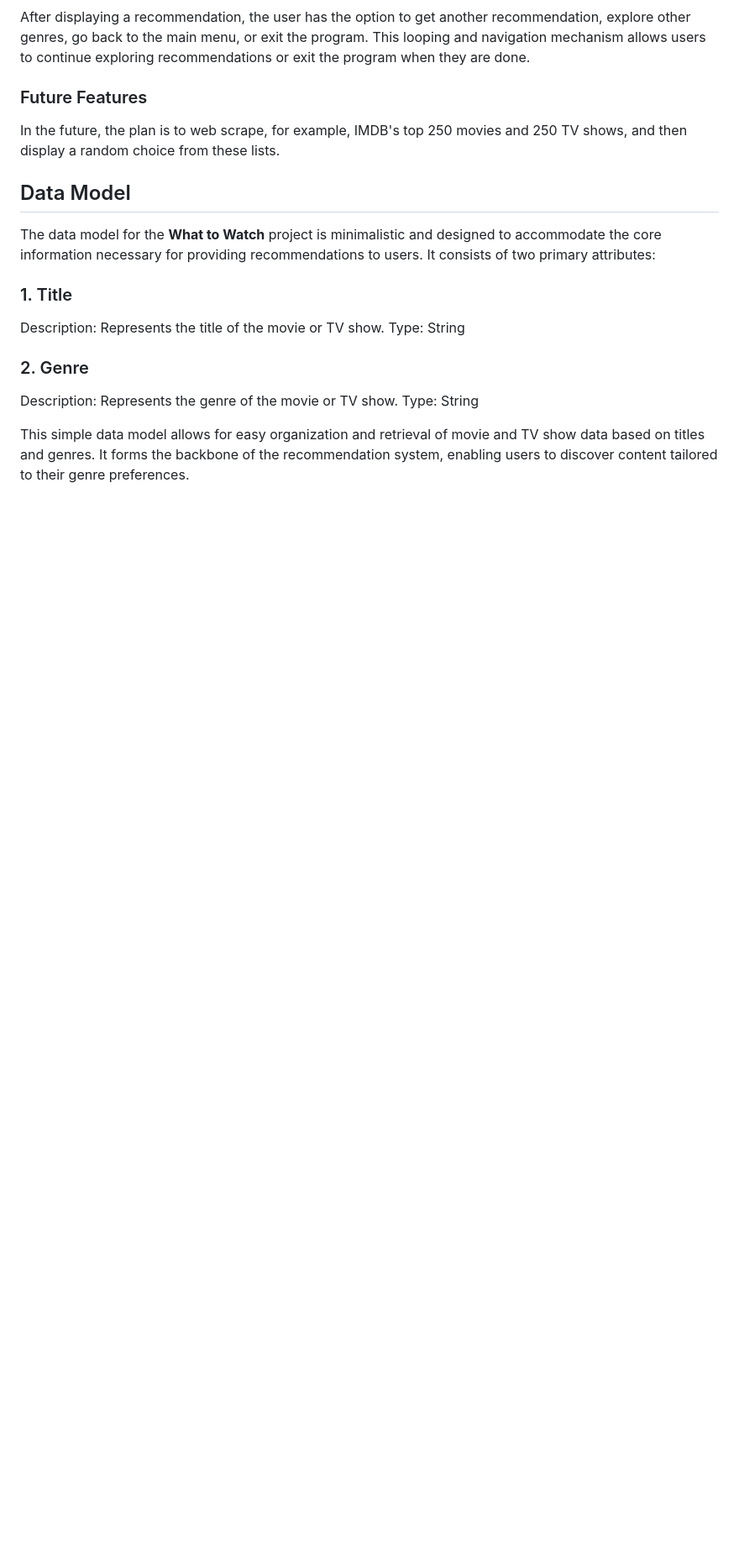
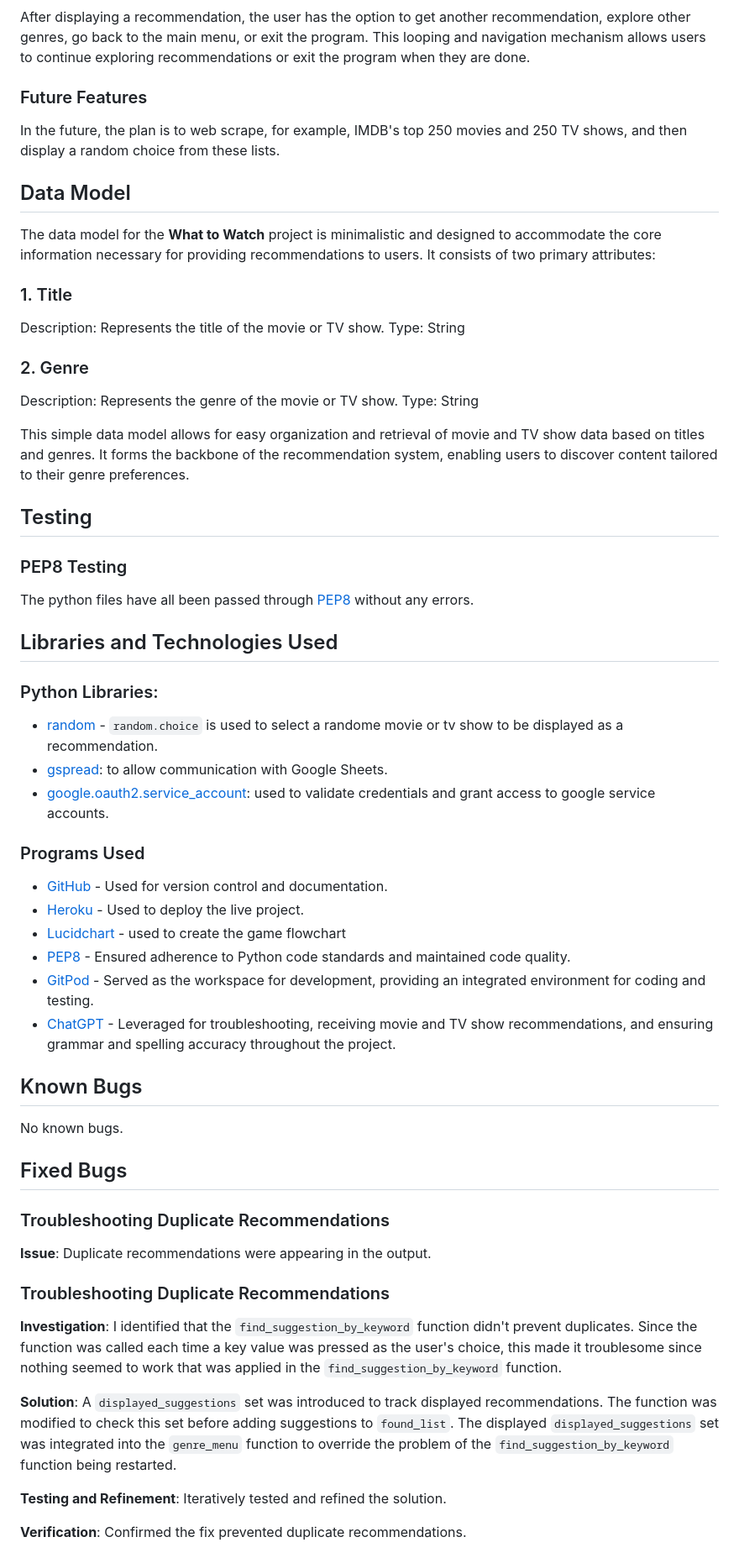
Before and after one commit to elindalenback/what-to-watch, a Markdown page: README.md, the part around one of its changes. Shown at 84% size. Drawn GitHub-style; blank space fills up the shorter version.

Commit message:
DOCS: Add Libraries and Technologies, Bugs and Deployment to README

```diff
--- a/README.md
+++ b/README.md
@@ -93,3 +93,46 @@ Description: Represents the genre of the movie or TV show.
 Type: String
 
 This simple data model allows for easy organization and retrieval of movie and TV show data based on titles and genres. It forms the backbone of the recommendation system, enabling users to discover content tailored to their genre preferences.
+
+## Testing
+
+### PEP8 Testing
+The python files have all been passed through [PEP8](https://pep8ci.herokuapp.com/#) without any errors.
+
+## Libraries and Technologies Used
+
+### Python Libraries:
+
+- [random](https://docs.python.org/3/library/random.html?highlight=random#module-random) - `random.choice` is used to select a randome movie or tv show to be displayed as a recommendation.
+- [gspread](https://pypi.org/project/gspread/): to allow communication with Google Sheets.
+- [google.oauth2.service_account](https://google-auth.readthedocs.io/en/stable/index.html):  used to validate credentials and grant access to google service accounts.
+
+### Programs Used
+
+- [GitHub](https://github.com/) - Used for version control and documentation.
+- [Heroku](https://dashboard.heroku.com/apps) -  Used to deploy the live project.
+- [Lucidchart](https://lucid.app/documents#/dashboard) -  used to create the game flowchart
+- [PEP8](https://pep8ci.herokuapp.com/#) - Ensured adherence to Python code standards and maintained code quality.
+- [GitPod](gitpod.io) - Served as the workspace for development, providing an integrated environment for coding and testing.
+- [ChatGPT](https://chat.openai.com/) - Leveraged for troubleshooting, receiving movie and TV show recommendations, and ensuring grammar and spelling accuracy throughout the project.
+
+## Known Bugs
+
+No known bugs.
+
+## Fixed Bugs
+
+### Troubleshooting Duplicate Recommendations
+
+**Issue**: Duplicate recommendations were appearing in the output.
+
+### Troubleshooting Duplicate Recommendations
+
+**Investigation**: I identified that the `find_suggestion_by_keyword` function didn't prevent duplicates. Since the function was called each time a key value was pressed as the user's choice, this made it troublesome since nothing seemed to work that was applied in the `find_suggestion_by_keyword` function.
+
+**Solution**: A `displayed_suggestions` set was introduced to track displayed recommendations. The function was modified to check this set before adding suggestions to `found_list`. The displayed `displayed_suggestions` set was integrated into the `genre_menu` function to override the problem of the `find_suggestion_by_keyword` function being restarted.
+
+**Testing and Refinement**: Iteratively tested and refined the solution.
+
+**Verification**: Confirmed the fix prevented duplicate recommendations.
+
```
Also changed, not shown: other parts of README.md (+20 -0 lines).
